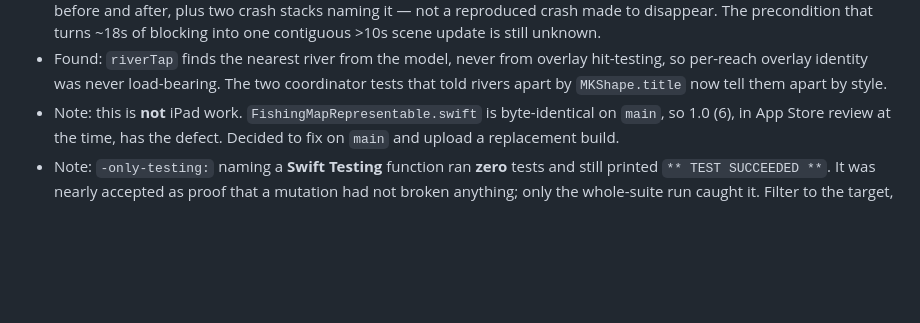
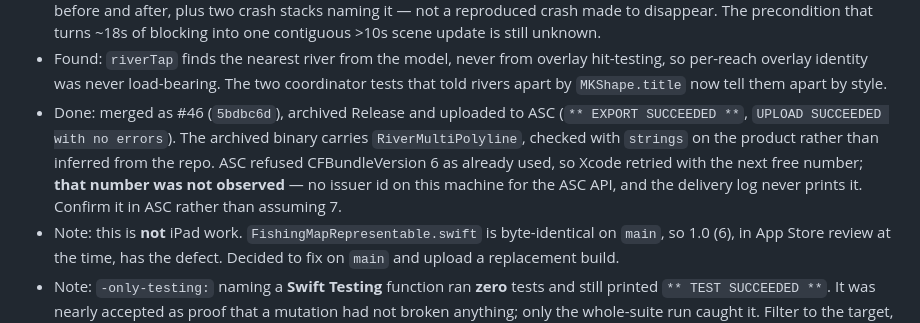
Before and after one commit to danieldecena/wa-fish-map, a Markdown page: STATUS.md, the part around the change. Rendered like a GitHub page; blank space fills up the shorter version.

Commit message:
Record the rivers fix upload and what was not observed about it
The accepted build number is not in the delivery log and there is no ASC
issuer id here, so it is recorded as unconfirmed rather than as 7.

Co-Authored-By: Claude Opus 5 (1M context) <noreply@anthropic.com>

```diff
--- a/STATUS.md
+++ b/STATUS.md
@@ -147,6 +147,13 @@ current counts rather than trusting a number written here.
   hit-testing, so per-reach overlay identity was never load-bearing. The two
   coordinator tests that told rivers apart by `MKShape.title` now tell them
   apart by style.
+- Done: merged as #46 (`5bdbc6d`), archived Release and uploaded to ASC
+  (`** EXPORT SUCCEEDED **`, `UPLOAD SUCCEEDED with no errors`). The archived
+  binary carries `RiverMultiPolyline`, checked with `strings` on the product
+  rather than inferred from the repo. ASC refused CFBundleVersion 6 as already
+  used, so Xcode retried with the next free number; **that number was not
+  observed** — no issuer id on this machine for the ASC API, and the delivery
+  log never prints it. Confirm it in ASC rather than assuming 7.
 - Note: this is **not** iPad work. `FishingMapRepresentable.swift` is
   byte-identical on `main`, so 1.0 (6), in App Store review at the time, has the
   defect. Decided to fix on `main` and upload a replacement build.
```
Also changed, not shown: TASKS.md (+1 -1 lines).
